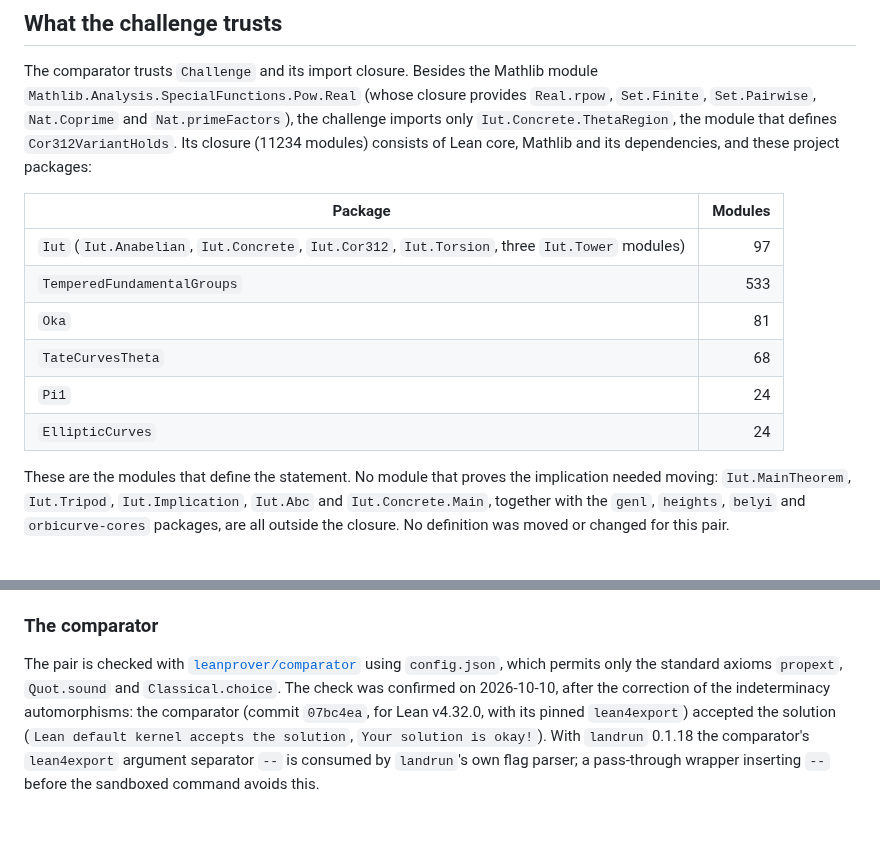
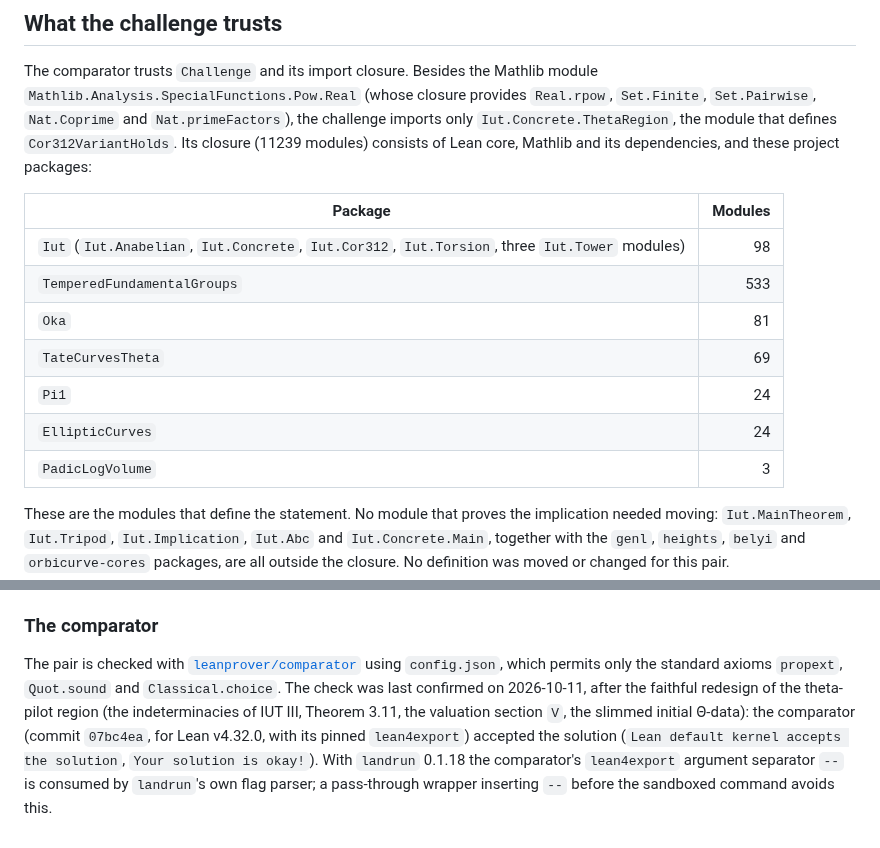
Before and after one commit to lana-agents/iut, a Markdown page: Comparator/README.md, 2 parts joined by grey strips. GitHub-like rendering; blank space fills up the shorter version.

Commit message:
Comparator/README: closure counts and comparator result after the faithful redesign
Co-Authored-By: Claude Opus 5.5 (1M context) <noreply@anthropic.com>

```diff
--- a/Comparator/README.md
+++ b/Comparator/README.md
@@ -73,17 +73,18 @@ The comparator trusts `Challenge` and its import closure. Besides the Mathlib mo
 `Mathlib.Analysis.SpecialFunctions.Pow.Real` (whose closure provides `Real.rpow`,
 `Set.Finite`, `Set.Pairwise`, `Nat.Coprime` and `Nat.primeFactors`), the challenge imports
 only `Iut.Concrete.ThetaRegion`, the module that defines `Cor312VariantHolds`. Its closure
-(11234 modules) consists of Lean core, Mathlib and its dependencies, and these project
+(11239 modules) consists of Lean core, Mathlib and its dependencies, and these project
 packages:
 
 | Package | Modules |
 | --- | ---: |
-| `Iut` (`Iut.Anabelian`, `Iut.Concrete`, `Iut.Cor312`, `Iut.Torsion`, three `Iut.Tower` modules) | 97 |
+| `Iut` (`Iut.Anabelian`, `Iut.Concrete`, `Iut.Cor312`, `Iut.Torsion`, three `Iut.Tower` modules) | 98 |
 | `TemperedFundamentalGroups` | 533 |
 | `Oka` | 81 |
-| `TateCurvesTheta` | 68 |
+| `TateCurvesTheta` | 69 |
 | `Pi1` | 24 |
 | `EllipticCurves` | 24 |
+| `PadicLogVolume` | 3 |
 
 These are the modules that define the statement. No module that proves the implication
 needed moving: `Iut.MainTheorem`, `Iut.Tripod`, `Iut.Implication`, `Iut.Abc` and
@@ -137,8 +138,9 @@ Solution are separate Lake roots and are never imported into the same environmen
 
 The pair is checked with [`leanprover/comparator`](https://github.com/leanprover/comparator)
 using `config.json`, which permits only the standard axioms `propext`, `Quot.sound` and
-`Classical.choice`. The check was confirmed on 2026-10-10, after the correction of the
-indeterminacy automorphisms: the comparator (commit `07bc4ea`, for Lean v4.32.0, with its
+`Classical.choice`. The check was last confirmed on 2026-10-11, after the faithful redesign of the theta-pilot
+region (the indeterminacies of IUT III, Theorem 3.11, the valuation section `V`, the slimmed
+initial Θ-data): the comparator (commit `07bc4ea`, for Lean v4.32.0, with its
 pinned `lean4export`) accepted the solution (`Lean default kernel accepts the solution`,
 `Your solution is okay!`). With `landrun` 0.1.18 the comparator's `lean4export` argument
 separator `--` is consumed by `landrun`'s own flag parser; a pass-through wrapper inserting
```
